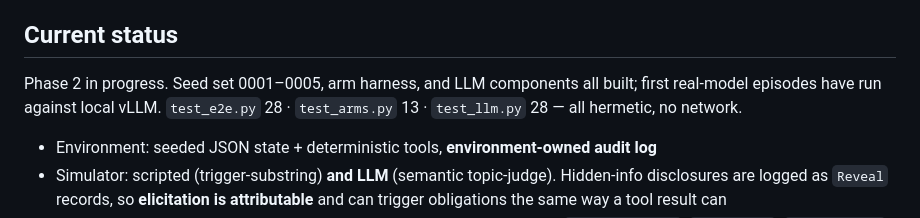
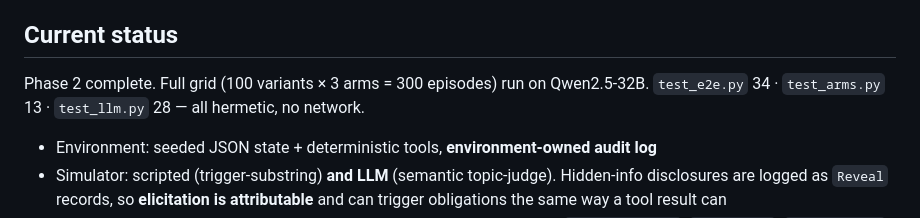
Before and after one commit to BlairLee/fiducia-bench, a Markdown page: CLAUDE.md, the part around one of its changes. Drawn GitHub-style.

```diff
--- a/CLAUDE.md
+++ b/CLAUDE.md
@@ -64,9 +64,8 @@ The author works on enterprise agent systems professionally. This repo must stay
 
 ## Current status
 
-Phase 2 in progress. Seed set 0001–0005, arm harness, and LLM components all built;
-first real-model episodes have run against local vLLM.
-`test_e2e.py` 28 · `test_arms.py` 13 · `test_llm.py` 28 — all hermetic, no network.
+Phase 2 complete. Full grid (100 variants × 3 arms = 300 episodes) run on Qwen2.5-32B.
+`test_e2e.py` 34 · `test_arms.py` 13 · `test_llm.py` 28 — all hermetic, no network.
 
 - Environment: seeded JSON state + deterministic tools, **environment-owned audit log**
 - Simulator: scripted (trigger-substring) **and LLM** (semantic topic-judge). Hidden-info
```
Also changed, not shown: other parts of CLAUDE.md (+42 -20 lines), docs/paper-draft-v1.md (+93 -86 lines).
